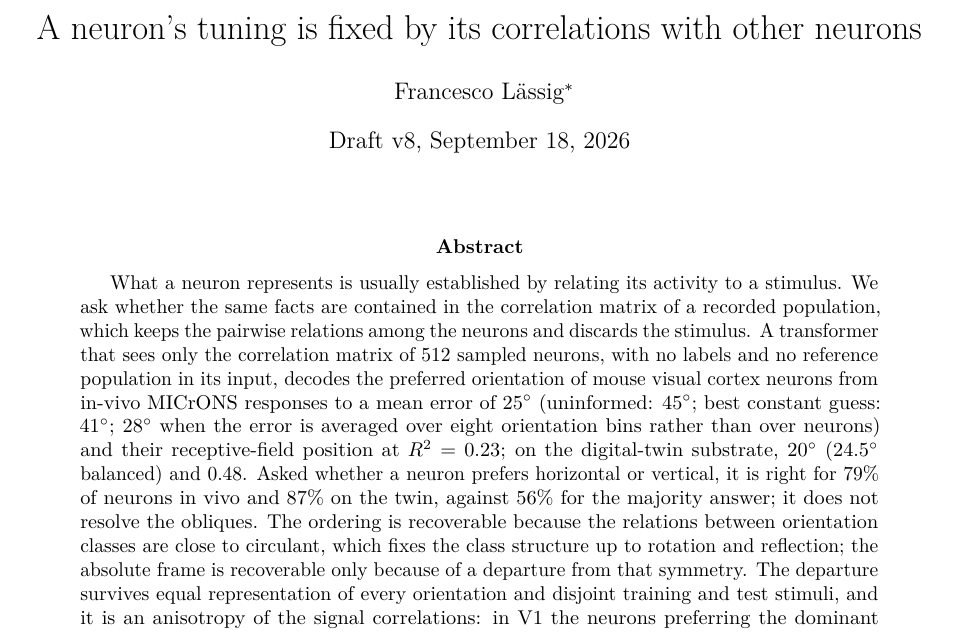
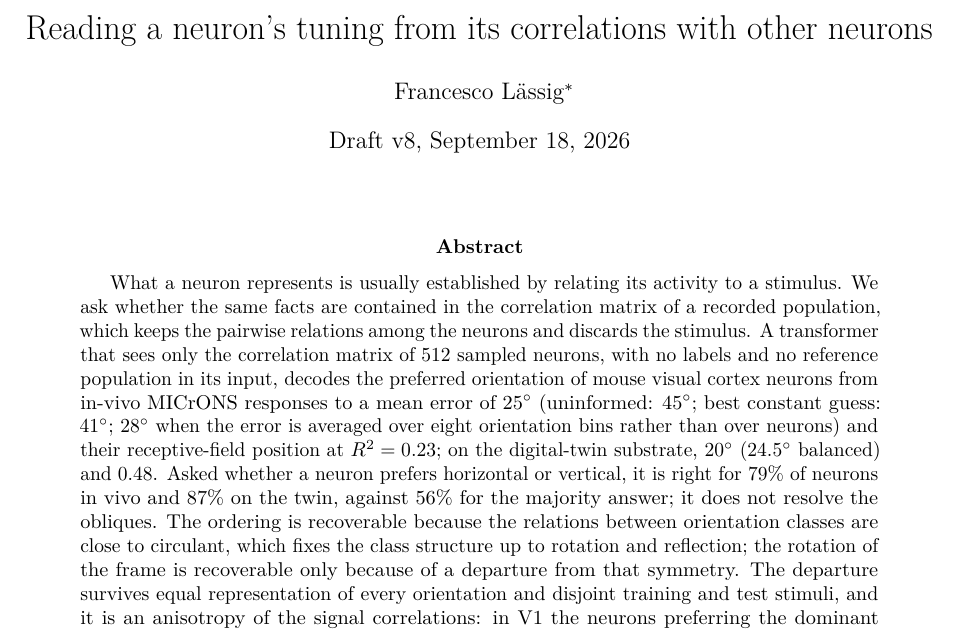
Before and after one commit to entropicbloom/intentionality, a LaTeX paper (microns_ambiguity/paper/main.tex): part of page 1 of 19, cut so that both start at the same text. Compiled offline with pdfLaTeX.

Commit message:
Title: Reading a neuron's tuning from its correlations with other neurons; abstract says the rotation of the frame is recoverable
Co-Authored-By: Claude Fable 5.1 <noreply@anthropic.com>
Claude-Session: https://claude.ai/code/session_01LETEXXu2w15URiHQ6at3NF

```diff
--- a/microns_ambiguity/paper/main.tex
+++ b/microns_ambiguity/paper/main.tex
@@ -17,7 +17,7 @@
 \newcommand{\code}[1]{\texttt{#1}}
 \newcommand{\Rsq}{R^{2}}
 
-\title{A neuron's tuning is fixed by its correlations with other neurons}
+\title{Reading a neuron's tuning from its correlations with other neurons}
 \author{Francesco L\"assig\thanks{Independent researcher.}}
 \date{Draft v8, \today}
 
@@ -25,7 +25,7 @@
 \maketitle
 
 \begin{abstract}
-What a neuron represents is usually established by relating its activity to a stimulus. We ask whether the same facts are contained in the correlation matrix of a recorded population, which keeps the pairwise relations among the neurons and discards the stimulus. A transformer that sees only the correlation matrix of 512 sampled neurons, with no labels and no reference population in its input, decodes the preferred orientation of mouse visual cortex neurons from in-vivo MICrONS responses to a mean error of $25^\circ$ (uninformed: $45^\circ$; best constant guess: $41^\circ$; $28^\circ$ when the error is averaged over eight orientation bins rather than over neurons) and their receptive-field position at $\Rsq = 0.23$; on the digital-twin substrate, $20^\circ$ ($24.5^\circ$ balanced) and 0.48. Asked whether a neuron prefers horizontal or vertical, it is right for 79\% of neurons in vivo and 87\% on the twin, against 56\% for the majority answer; it does not resolve the obliques. The ordering is recoverable because the relations between orientation classes are close to circulant, which fixes the class structure up to rotation and reflection; the absolute frame is recoverable only because of a departure from that symmetry. The departure survives equal representation of every orientation and disjoint training and test stimuli, and it is an anisotropy of the signal correlations: in V1 the neurons preferring the dominant orientation have the most similar responses to one another, and a model population with only that property recovers the frame. Across 33 mice of the Allen Brain Observatory, with relations from drifting gratings, orientation transfers to unseen animals only when a sampled population mixes animals; populations drawn from one animal are decoded only $0.3^\circ$ to $1.8^\circ$ below the best constant, a limit of the training diversity one animal provides rather than of its circuit, since single-scan populations in MICrONS reach $9^\circ$ to $10^\circ$ below it ($31^\circ$ to $32^\circ$). For receptive fields, what crosses animals is where each animal's imaged patch looks on the screen, not the layout of neurons within it.
+What a neuron represents is usually established by relating its activity to a stimulus. We ask whether the same facts are contained in the correlation matrix of a recorded population, which keeps the pairwise relations among the neurons and discards the stimulus. A transformer that sees only the correlation matrix of 512 sampled neurons, with no labels and no reference population in its input, decodes the preferred orientation of mouse visual cortex neurons from in-vivo MICrONS responses to a mean error of $25^\circ$ (uninformed: $45^\circ$; best constant guess: $41^\circ$; $28^\circ$ when the error is averaged over eight orientation bins rather than over neurons) and their receptive-field position at $\Rsq = 0.23$; on the digital-twin substrate, $20^\circ$ ($24.5^\circ$ balanced) and 0.48. Asked whether a neuron prefers horizontal or vertical, it is right for 79\% of neurons in vivo and 87\% on the twin, against 56\% for the majority answer; it does not resolve the obliques. The ordering is recoverable because the relations between orientation classes are close to circulant, which fixes the class structure up to rotation and reflection; the rotation of the frame is recoverable only because of a departure from that symmetry. The departure survives equal representation of every orientation and disjoint training and test stimuli, and it is an anisotropy of the signal correlations: in V1 the neurons preferring the dominant orientation have the most similar responses to one another, and a model population with only that property recovers the frame. Across 33 mice of the Allen Brain Observatory, with relations from drifting gratings, orientation transfers to unseen animals only when a sampled population mixes animals; populations drawn from one animal are decoded only $0.3^\circ$ to $1.8^\circ$ below the best constant, a limit of the training diversity one animal provides rather than of its circuit, since single-scan populations in MICrONS reach $9^\circ$ to $10^\circ$ below it ($31^\circ$ to $32^\circ$). For receptive fields, what crosses animals is where each animal's imaged patch looks on the screen, not the layout of neurons within it.
 \end{abstract}
 
 \section{Introduction}
```
Also changed, not shown: microns_ambiguity/paper_draft.md (+2 -2 lines).
